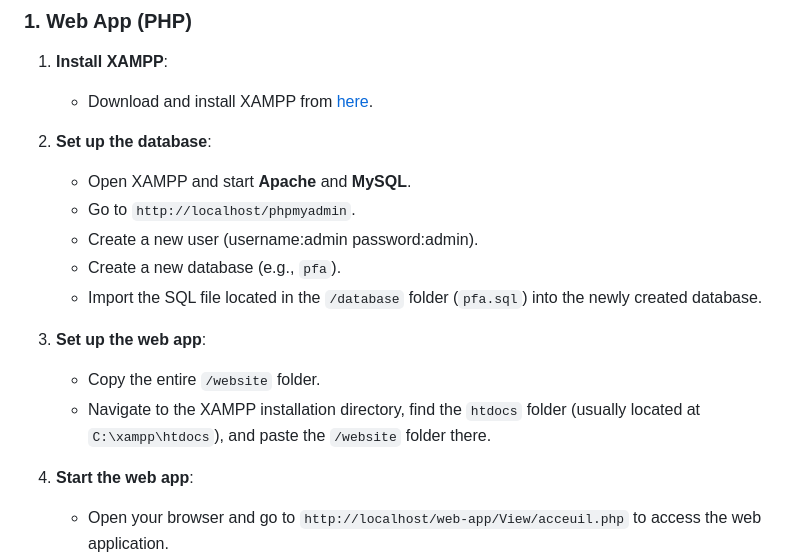
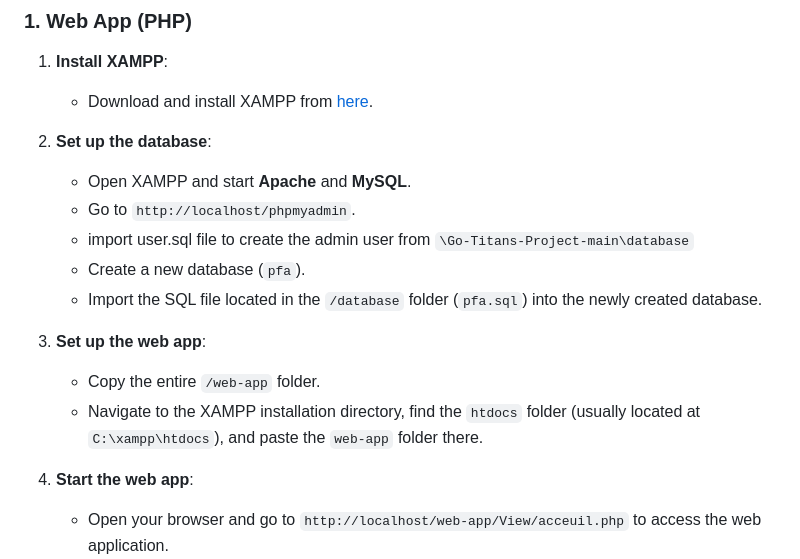
Before and after one commit to yassinebenyedder/Go-Titans-Project, a Markdown page: README.md, the part around the change. Drawn GitHub-style.

```diff
--- a/README.md
+++ b/README.md
@@ -36,17 +36,16 @@ This project is a platform for gym users to check class availability and request
 
 1. **Install XAMPP**:
    - Download and install XAMPP from [here](https://www.apachefriends.org/index.html).
-
 2. **Set up the database**:
    - Open XAMPP and start **Apache** and **MySQL**.
    - Go to `http://localhost/phpmyadmin`.
-   - Create a new user (username:admin password:admin).
-   - Create a new database (e.g., `pfa`).
+   - import user.sql file to create the admin user from `\Go-Titans-Project-main\database`
+   - Create a new database (`pfa`).
    - Import the SQL file located in the `/database` folder (`pfa.sql`) into the newly created database.
 
 3. **Set up the web app**:
-   - Copy the entire `/website` folder.
-   - Navigate to the XAMPP installation directory, find the `htdocs` folder (usually located at `C:\xampp\htdocs`), and paste the `/website` folder there.
+   - Copy the entire `/web-app` folder.
+   - Navigate to the XAMPP installation directory, find the `htdocs` folder (usually located at `C:\xampp\htdocs`), and paste the `web-app` folder there.
 
 4. **Start the web app**:
    - Open your browser and go to `http://localhost/web-app/View/acceuil.php` to access the web application.
```
